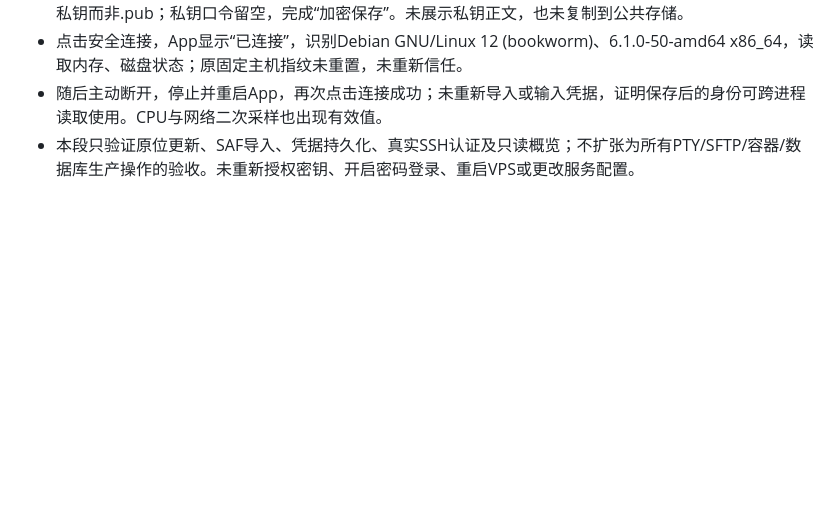
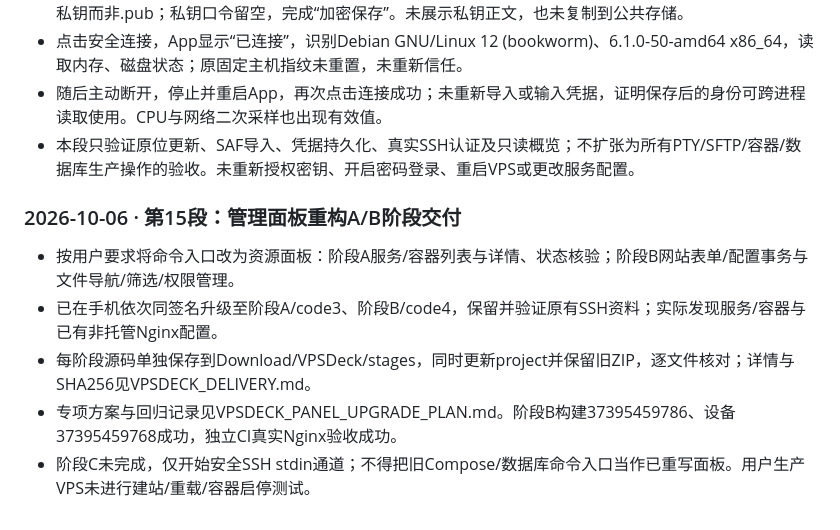
Before and after one commit to zhangguojun1981-cmd/arena-kit, a Markdown page: VPSDECK_PLAN.md, the part around the change. Rendered like a GitHub page; blank space fills up the shorter version.

Commit message:
docs(vpsdeck): record installed stage B and remaining stage C scope
Co-authored-by: arena-agent <297053741+arena-agent@users.noreply.github.com>

```diff
--- a/VPSDECK_PLAN.md
+++ b/VPSDECK_PLAN.md
@@ -136,3 +136,11 @@
 - 点击安全连接，App显示“已连接”，识别Debian GNU/Linux 12 (bookworm)、6.1.0-50-amd64 x86_64，读取内存、磁盘状态；原固定主机指纹未重置，未重新信任。
 - 随后主动断开，停止并重启App，再次点击连接成功；未重新导入或输入凭据，证明保存后的身份可跨进程读取使用。CPU与网络二次采样也出现有效值。
 - 本段只验证原位更新、SAF导入、凭据持久化、真实SSH认证及只读概览；不扩张为所有PTY/SFTP/容器/数据库生产操作的验收。未重新授权密钥、开启密码登录、重启VPS或更改服务配置。
+
+
+### 2026-10-06 · 第15段：管理面板重构A/B阶段交付
+- 按用户要求将命令入口改为资源面板：阶段A服务/容器列表与详情、状态核验；阶段B网站表单/配置事务与文件导航/筛选/权限管理。
+- 已在手机依次同签名升级至阶段A/code3、阶段B/code4，保留并验证原有SSH资料；实际发现服务/容器与已有非托管Nginx配置。
+- 每阶段源码单独保存到Download/VPSDeck/stages，同时更新project并保留旧ZIP，逐文件核对；详情与SHA256见VPSDECK_DELIVERY.md。
+- 专项方案与回归记录见VPSDECK_PANEL_UPGRADE_PLAN.md。阶段B构建37395459786、设备37395459768成功，独立CI真实Nginx验收成功。
+- 阶段C未完成，仅开始安全SSH stdin通道；不得把旧Compose/数据库命令入口当作已重写面板。用户生产VPS未进行建站/重载/容器启停测试。
```
Also changed, not shown: VPSDECK_DELIVERY.md (+32 -1 lines), VPSDECK_PANEL_UPGRADE_PLAN.md (+7 -0 lines).
